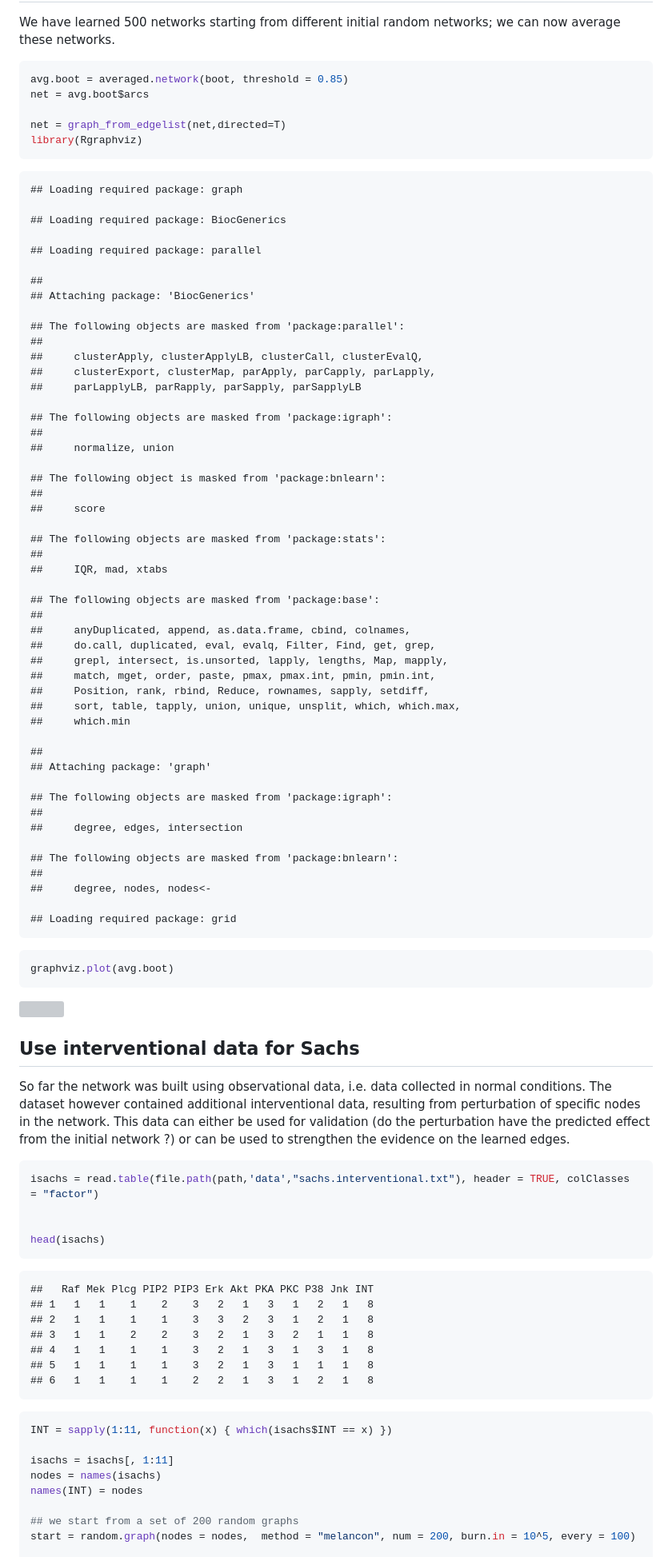
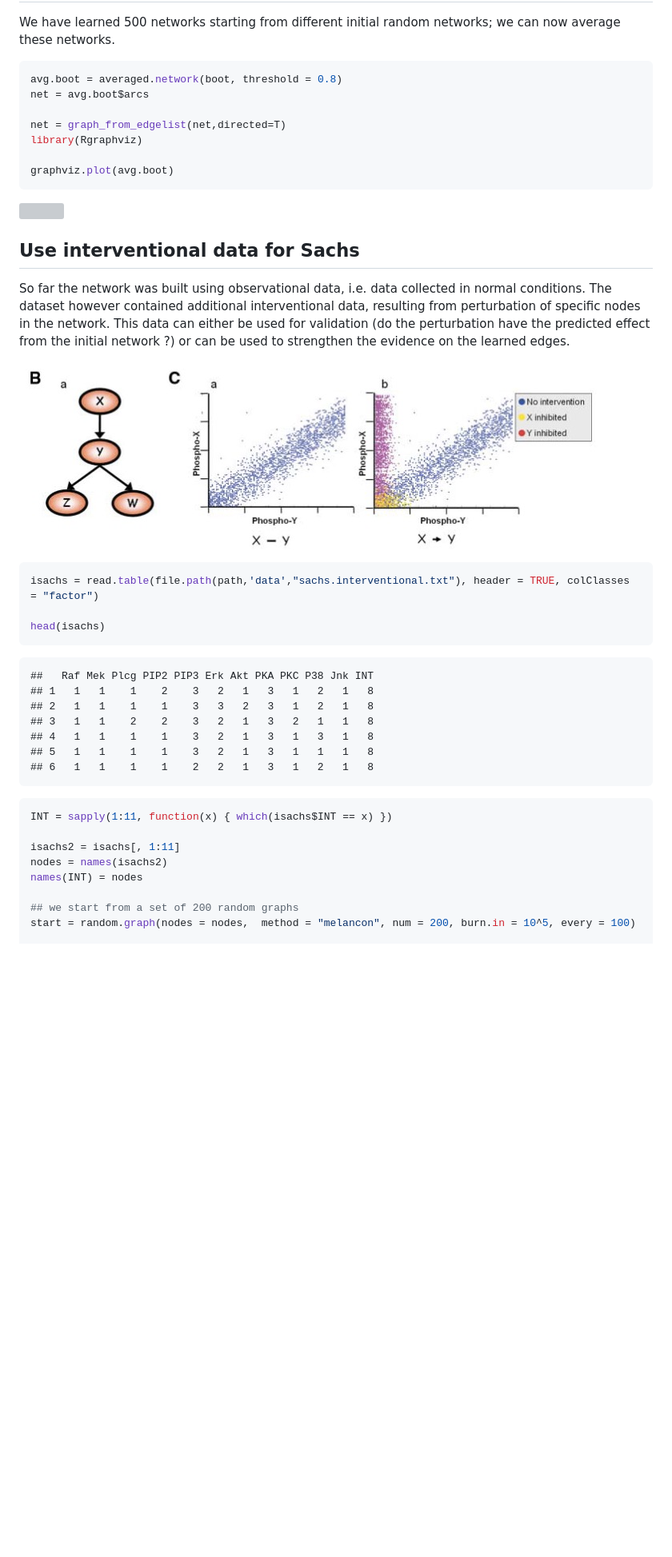
Before and after one commit to crg-eilslabs/SEEDED, a Markdown page: BNtutorial/bnTutorial.md, the part around the change printed below. Shown: that part at 80% size. Rendered like a GitHub page; pictures changed too: BNtutorial/interventions.jpg (added); blank space fills up the shorter version; grey boxes are pictures that could not be loaded.

Commit message:
Another round of edits

````diff
--- a/BNtutorial/bnTutorial.md
+++ b/BNtutorial/bnTutorial.md
@@ -143,64 +143,12 @@ Averaging the network
 We have learned 500 networks starting from different initial random networks; we can now average these networks.
 
 ``` r
-avg.boot = averaged.network(boot, threshold = 0.85)
+avg.boot = averaged.network(boot, threshold = 0.8)
 net = avg.boot$arcs
 
 net = graph_from_edgelist(net,directed=T)
 library(Rgraphviz)
-```
 
-    ## Loading required package: graph
-
-    ## Loading required package: BiocGenerics
-
-    ## Loading required package: parallel
-
-    ##
-    ## Attaching package: 'BiocGenerics'
-
-    ## The following objects are masked from 'package:parallel':
-    ##
-    ##     clusterApply, clusterApplyLB, clusterCall, clusterEvalQ,
-    ##     clusterExport, clusterMap, parApply, parCapply, parLapply,
-    ##     parLapplyLB, parRapply, parSapply, parSapplyLB
-
-    ## The following objects are masked from 'package:igraph':
-    ##
-    ##     normalize, union
-
-    ## The following object is masked from 'package:bnlearn':
-    ##
-    ##     score
-
-    ## The following objects are masked from 'package:stats':
-    ##
-    ##     IQR, mad, xtabs
-
-    ## The following objects are masked from 'package:base':
-    ##
-    ##     anyDuplicated, append, as.data.frame, cbind, colnames,
-    ##     do.call, duplicated, eval, evalq, Filter, Find, get, grep,
-    ##     grepl, intersect, is.unsorted, lapply, lengths, Map, mapply,
-    ##     match, mget, order, paste, pmax, pmax.int, pmin, pmin.int,
-    ##     Position, rank, rbind, Reduce, rownames, sapply, setdiff,
-    ##     sort, table, tapply, union, unique, unsplit, which, which.max,
-    ##     which.min
-
-    ##
-    ## Attaching package: 'graph'
-
-    ## The following objects are masked from 'package:igraph':
-    ##
-    ##     degree, edges, intersection
-
-    ## The following objects are masked from 'package:bnlearn':
-    ##
-    ##     degree, nodes, nodes<-
-
-    ## Loading required package: grid
-
-``` r
 graphviz.plot(avg.boot)
 ```
 
@@ -211,9 +159,10 @@ Use interventional data for Sachs
 
 So far the network was built using observational data, i.e. data collected in normal conditions. The dataset however contained additional interventional data, resulting from perturbation of specific nodes in the network. This data can either be used for validation (do the perturbation have the predicted effect from the initial network ?) or can be used to strengthen the evidence on the learned edges.
 
+![Effect of interventions on the network](interventions.jpg)
+
 ``` r
 isachs = read.table(file.path(path,'data',"sachs.interventional.txt"), header = TRUE, colClasses = "factor")
-
 
 head(isachs)
 ```
@@ -229,8 +178,8 @@ head(isachs)
 ``` r
 INT = sapply(1:11, function(x) { which(isachs$INT == x) })
 
-isachs = isachs[, 1:11]
-nodes = names(isachs)
+isachs2 = isachs[, 1:11]
+nodes = names(isachs2)
 names(INT) = nodes
 
 ## we start from a set of 200 random graphs
````
Also changed, not shown: other parts of BNtutorial/bnTutorial.md (+11 -2 lines), BNtutorial/validated_net.jpg, 2 other files.
